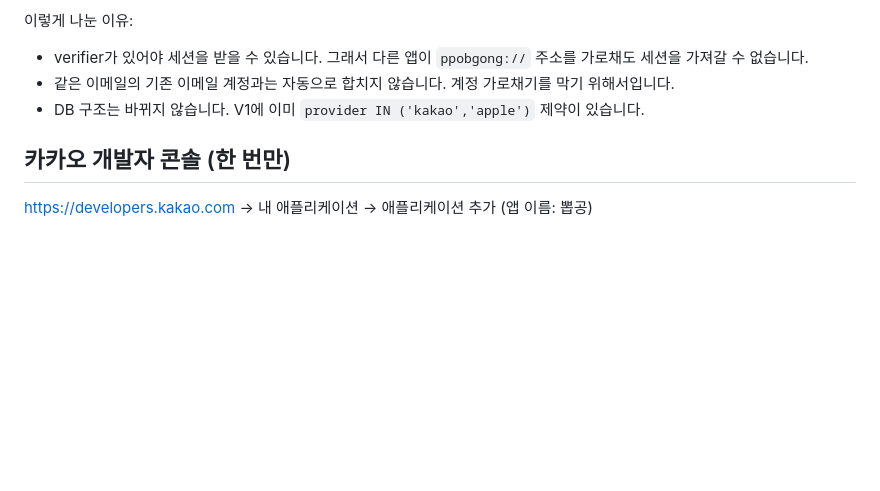
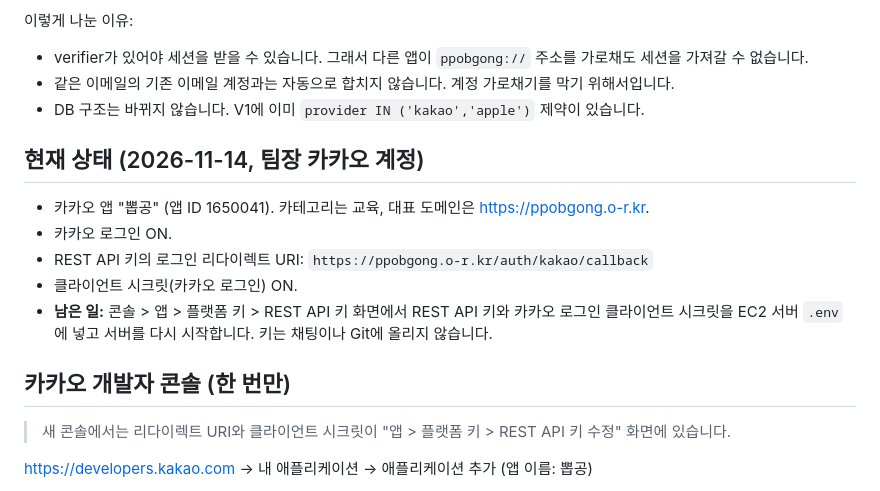
Before and after one commit to lrevin/Random-engineering, a Markdown page: docs/KAKAO_LOGIN_SETUP.md, the part around the change. GitHub-like rendering; blank space fills up the shorter version.

Commit message:
카카오 로그인 문서: 만든 카카오 앱 상태와 남은 일(서버 .env)
Co-Authored-By: Claude Opus 5.5 <noreply@anthropic.com>

```diff
--- a/docs/KAKAO_LOGIN_SETUP.md
+++ b/docs/KAKAO_LOGIN_SETUP.md
@@ -17,7 +17,18 @@
 - 같은 이메일의 기존 이메일 계정과는 자동으로 합치지 않습니다. 계정 가로채기를 막기 위해서입니다.
 - DB 구조는 바뀌지 않습니다. V1에 이미 `provider IN ('kakao','apple')` 제약이 있습니다.
 
+## 현재 상태 (2026-11-14, 팀장 카카오 계정)
+
+- 카카오 앱 "뽑공" (앱 ID 1650041). 카테고리는 교육, 대표 도메인은 https://ppobgong.o-r.kr.
+- 카카오 로그인 ON.
+- REST API 키의 로그인 리다이렉트 URI: `https://ppobgong.o-r.kr/auth/kakao/callback`
+- 클라이언트 시크릿(카카오 로그인) ON.
+- **남은 일:** 콘솔 > 앱 > 플랫폼 키 > REST API 키 화면에서 REST API 키와 카카오 로그인 클라이언트 시크릿을 EC2 서버 `.env`에 넣고 서버를 다시 시작합니다. 키는 채팅이나 Git에 올리지 않습니다.
+
 ## 카카오 개발자 콘솔 (한 번만)
+
+> 새 콘솔에서는 리다이렉트 URI와 클라이언트 시크릿이 "앱 > 플랫폼 키 > REST API 키 수정" 화면에 있습니다.
+
 
 <https://developers.kakao.com> → 내 애플리케이션 → 애플리케이션 추가 (앱 이름: 뽑공)
 
```
